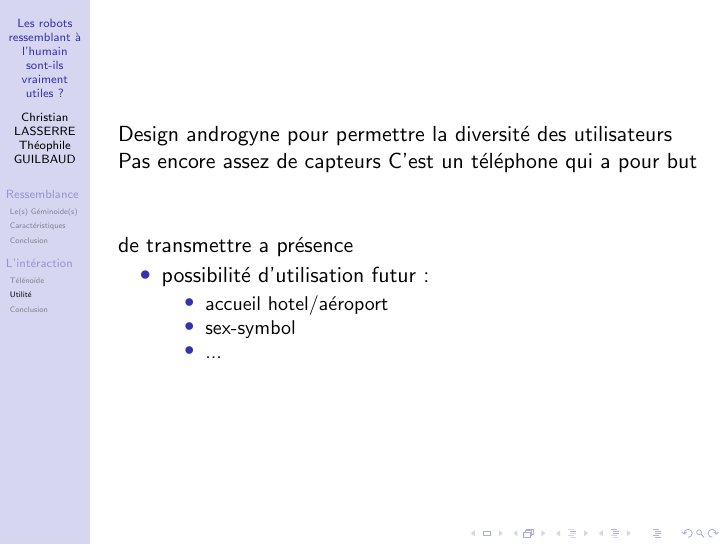
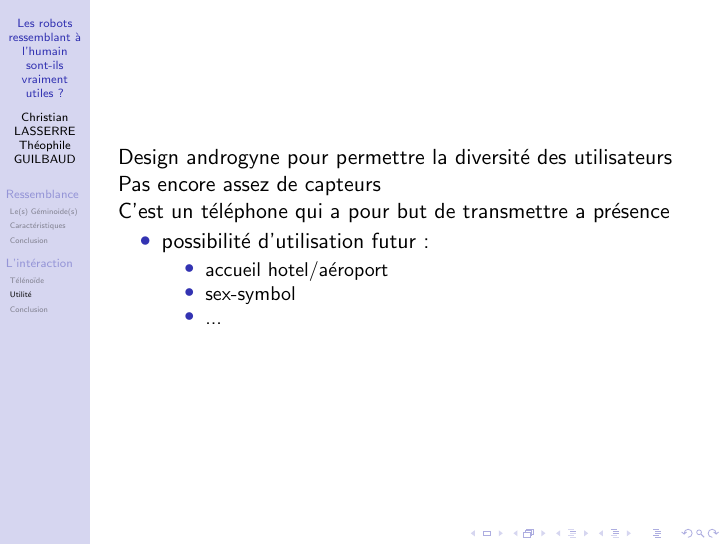
Before and after one commit to classerre/presentation, LaTeX slides (presentation.tex): page 14 of 16. Compiled offline with pdfLaTeX.

Commit message:
PRESENTATION

```diff
--- a/presentation.tex
+++ b/presentation.tex
@@ -99,11 +99,11 @@
 \subsection{Utilité}
 \begin{frame}
 Design androgyne pour permettre la diversité des utilisateurs
-\vspace{0.5cm}
+\\
 Pas encore assez de capteurs
-\vspace{0.5cm}
+\\
 C'est un téléphone qui a pour but de transmettre a présence
-
+\\
   \begin{itemize}
   \item possibilité d'utilisation futur :
 	  \begin{itemize}
```
Also changed, not shown: presentation.tex (2 more changed lines), 1 other file.
